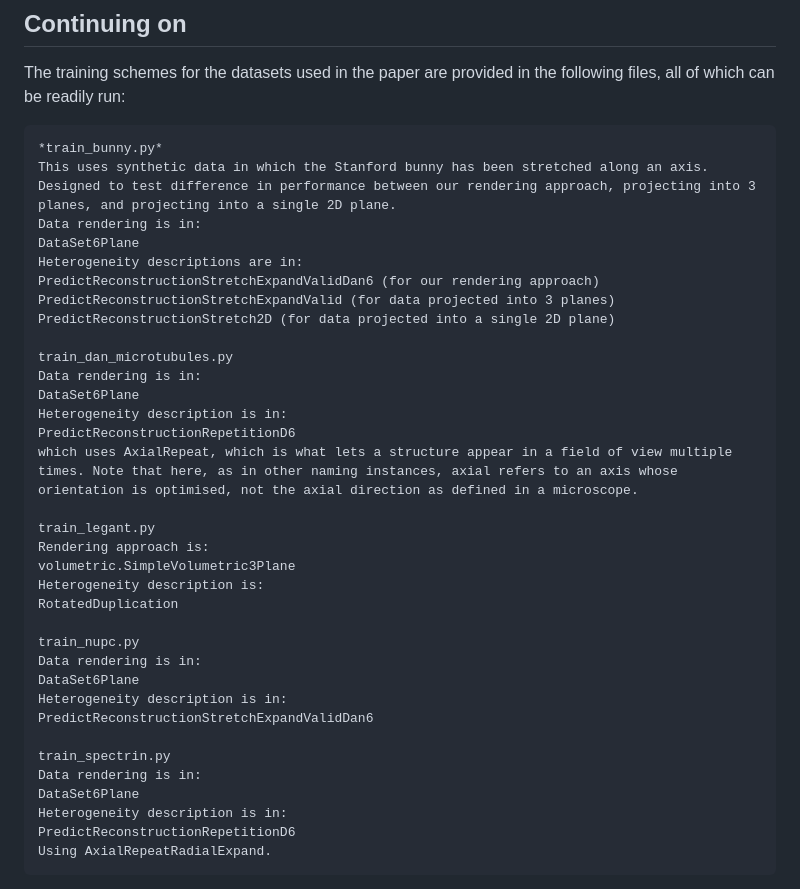
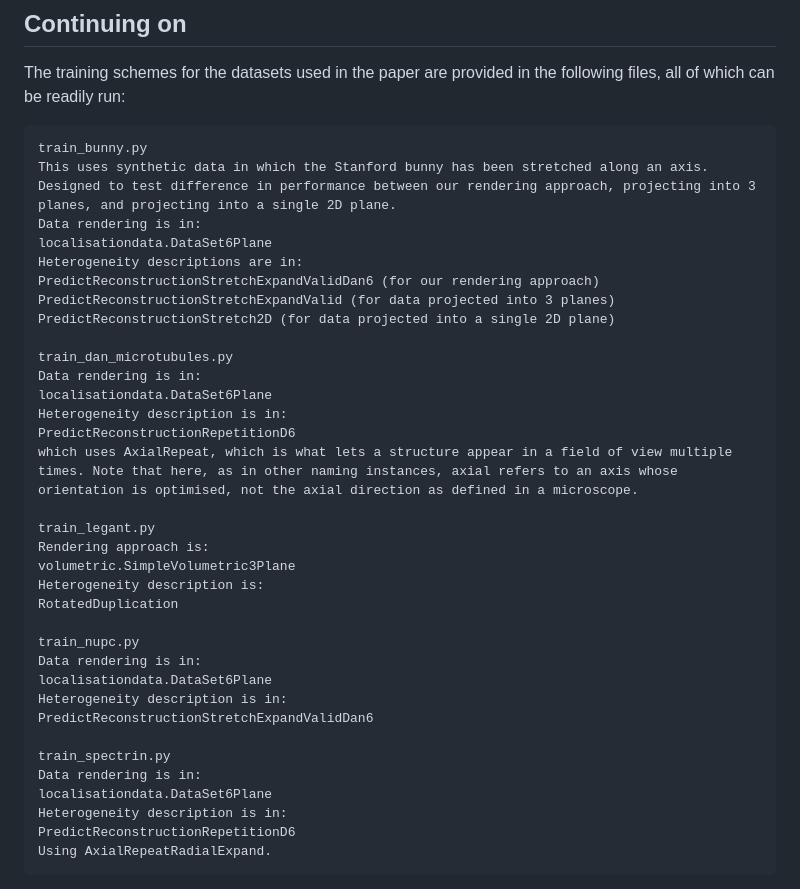
Before and after one commit to edrosten/SQUASSH, a Markdown page: README.md, the part around the change. GitHub-like rendering.

Commit message:
correct localisation data names

````diff
--- a/README.md
+++ b/README.md
@@ -172,11 +172,11 @@ which form the panels in figure 2 of the paper.
 The training schemes for the datasets used in the paper are provided in the
 following files, all of which can be readily run:
 ```
-*train_bunny.py*
+train_bunny.py
 This uses synthetic data in which the Stanford bunny has been stretched along an axis.
 Designed to test difference in performance between our rendering approach, projecting into 3 planes, and projecting into a single 2D plane.
 Data rendering is in:
-DataSet6Plane
+localisationdata.DataSet6Plane
 Heterogeneity descriptions are in:
 PredictReconstructionStretchExpandValidDan6 (for our rendering approach)
 PredictReconstructionStretchExpandValid (for data projected into 3 planes)
@@ -184,7 +184,7 @@ PredictReconstructionStretch2D (for data projected into a single 2D plane)
 
 train_dan_microtubules.py
 Data rendering is in:
-DataSet6Plane
+localisationdata.DataSet6Plane
 Heterogeneity description is in:
 PredictReconstructionRepetitionD6
 which uses AxialRepeat, which is what lets a structure appear in a field of view multiple times. Note that here, as in other naming instances, axial refers to an axis whose orientation is optimised, not the axial direction as defined in a microscope.
@@ -197,13 +197,13 @@ RotatedDuplication
 
 train_nupc.py
 Data rendering is in:
-DataSet6Plane
+localisationdata.DataSet6Plane
 Heterogeneity description is in:
 PredictReconstructionStretchExpandValidDan6
 
 train_spectrin.py
 Data rendering is in:
-DataSet6Plane
+localisationdata.DataSet6Plane
 Heterogeneity description is in:
 PredictReconstructionRepetitionD6
 Using AxialRepeatRadialExpand.
````
